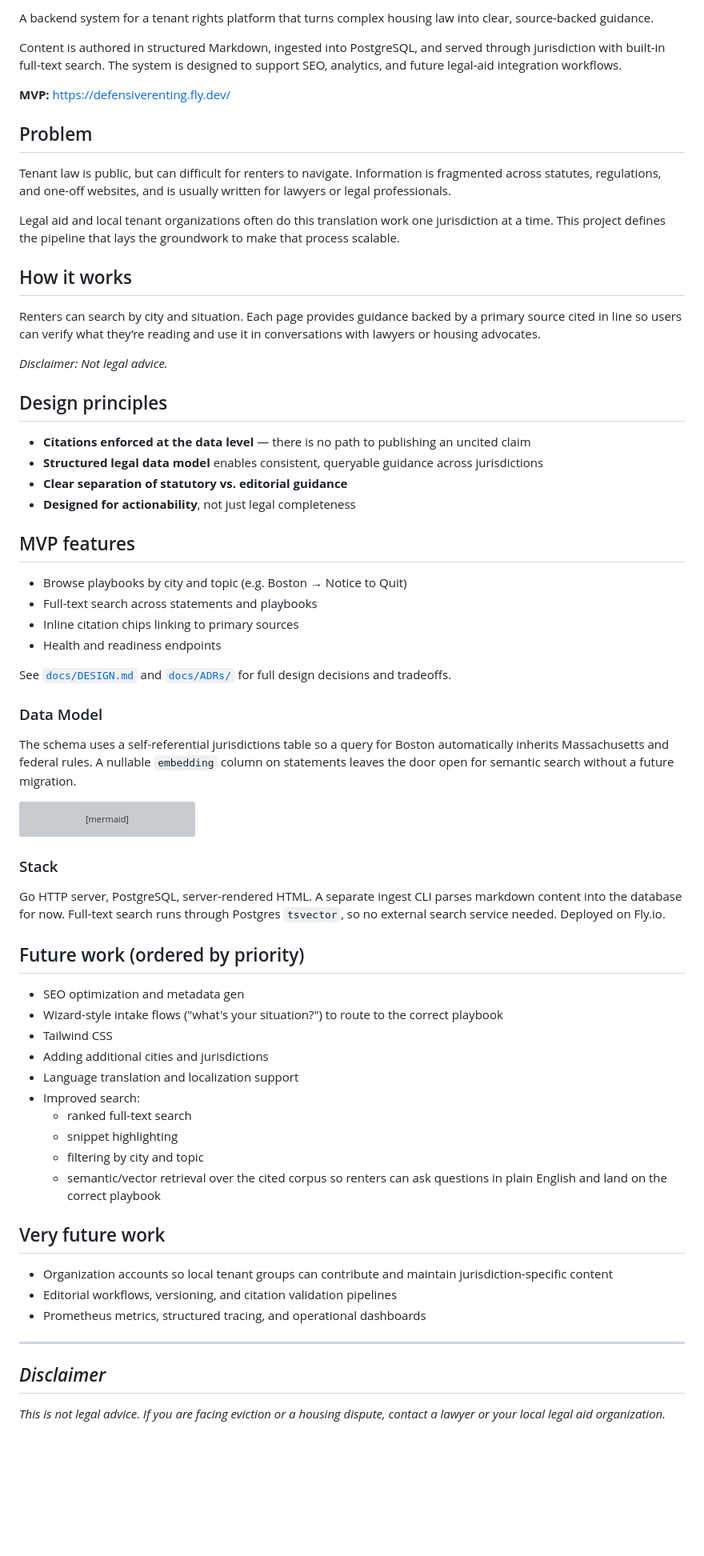
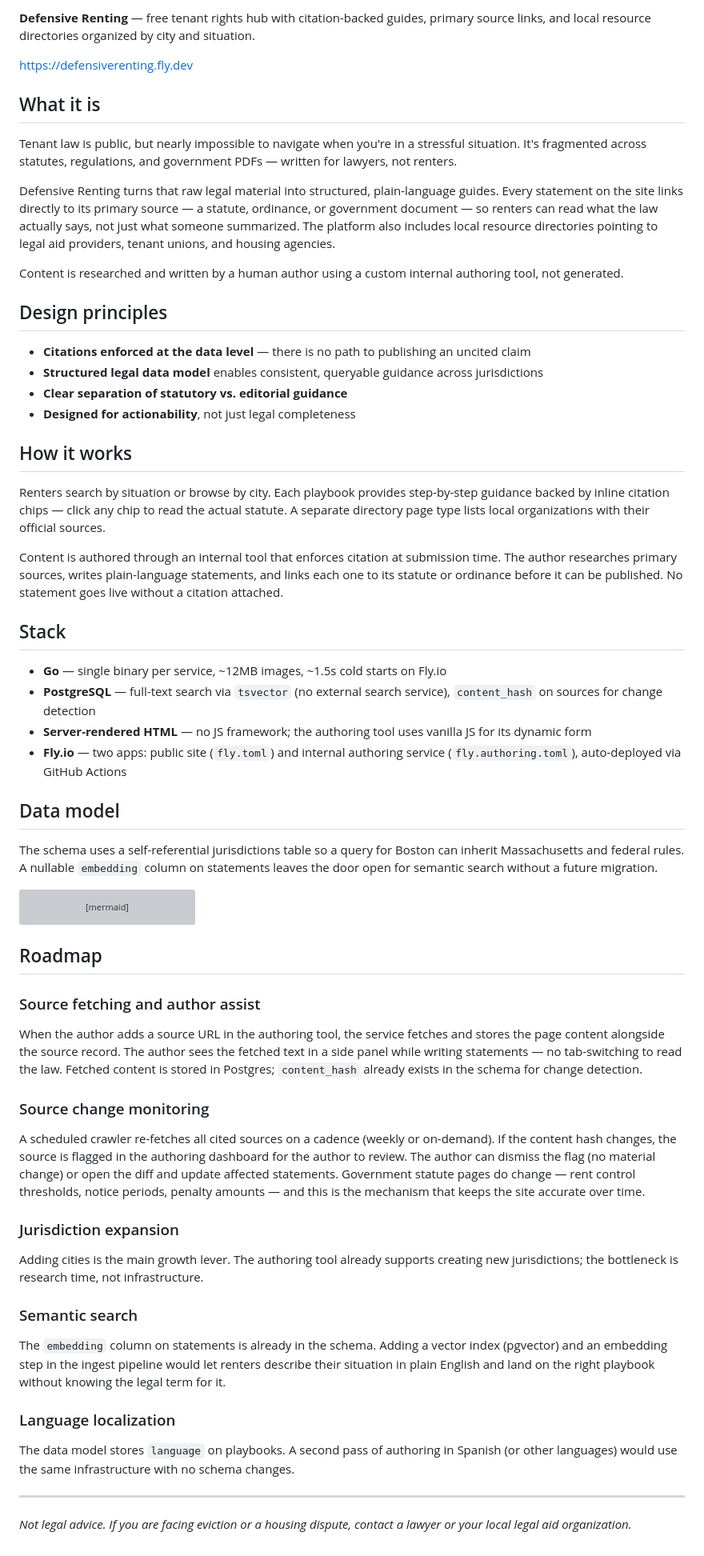
Before and after one commit to nazanindev/defensiverenting, a Markdown page: README.md, the part around the change. Shown at 80% size. GitHub-like rendering; blank space fills up the shorter version; grey boxes are pictures that could not be loaded.

Commit message:
Update README to reflect current scope and roadmap
Co-Authored-By: Claude Sonnet 4.6 <noreply@anthropic.com>

````diff
--- a/README.md
+++ b/README.md
@@ -1,19 +1,14 @@
-A backend system for a tenant rights platform that turns complex housing law into clear, source-backed guidance.
+**Defensive Renting** — free tenant rights hub with citation-backed guides, primary source links, and local resource directories organized by city and situation.
 
-Content is authored in structured Markdown, ingested into PostgreSQL, and served through jurisdiction with built-in full-text search. The system is designed to support SEO, analytics, and future legal-aid integration workflows.
+https://defensiverenting.fly.dev
 
-**MVP:** https://defensiverenting.fly.dev/
+## What it is
 
-## Problem
-Tenant law is public, but can difficult for renters to navigate. Information is fragmented across statutes, regulations, and one-off websites, and is usually written for lawyers or legal professionals.
+Tenant law is public, but nearly impossible to navigate when you're in a stressful situation. It's fragmented across statutes, regulations, and government PDFs — written for lawyers, not renters.
 
-Legal aid and local tenant organizations often do this translation work one jurisdiction at a time. This project defines the pipeline that lays the groundwork to make that process scalable.
+Defensive Renting turns that raw legal material into structured, plain-language guides. Every statement on the site links directly to its primary source — a statute, ordinance, or government document — so renters can read what the law actually says, not just what someone summarized. The platform also includes local resource directories pointing to legal aid providers, tenant unions, and housing agencies.
 
-## How it works
-
-Renters can search by city and situation. Each page provides guidance backed by a primary source cited in line so users can verify what they’re reading and use it in conversations with lawyers or housing advocates.
-
-_Disclaimer: Not legal advice._
+Content is researched and written by a human author using a custom internal authoring tool, not generated.
 
 ## Design principles
 
@@ -22,18 +17,22 @@ _Disclaimer: Not legal advice._
 - **Clear separation of statutory vs. editorial guidance**
 - **Designed for actionability**, not just legal completeness
 
-## MVP features
+## How it works
 
-- Browse playbooks by city and topic (e.g. Boston → Notice to Quit)
-- Full-text search across statements and playbooks
-- Inline citation chips linking to primary sources
-- Health and readiness endpoints
+Renters search by situation or browse by city. Each playbook provides step-by-step guidance backed by inline citation chips — click any chip to read the actual statute. A separate directory page type lists local organizations with their official sources.
 
-See [`docs/DESIGN.md`](docs/DESIGN.md) and [`docs/ADRs/`](docs/ADRs/) for full design decisions and tradeoffs.
+Content is authored through an internal tool that enforces citation at submission time. The author researches primary sources, writes plain-language statements, and links each one to its statute or ordinance before it can be published. No statement goes live without a citation attached.
 
-### Data Model
+## Stack
 
-The schema uses a self-referential jurisdictions table so a query for Boston automatically inherits Massachusetts and federal rules. A nullable `embedding` column on statements leaves the door open for semantic search without a future migration.
+- **Go** — single binary per service, ~12MB images, ~1.5s cold starts on Fly.io
+- **PostgreSQL** — full-text search via `tsvector` (no external search service), `content_hash` on sources for change detection
+- **Server-rendered HTML** — no JS framework; the authoring tool uses vanilla JS for its dynamic form
+- **Fly.io** — two apps: public site (`fly.toml`) and internal authoring service (`fly.authoring.toml`), auto-deployed via GitHub Actions
+
+## Data model
+
+The schema uses a self-referential jurisdictions table so a query for Boston can inherit Massachusetts and federal rules. A nullable `embedding` column on statements leaves the door open for semantic search without a future migration.
 
 ```mermaid
 erDiagram
@@ -86,30 +85,23 @@ erDiagram
     topics ||--o{ playbooks : ""
 ```
 
-### Stack
+## Roadmap
 
-Go HTTP server, PostgreSQL, server-rendered HTML. A separate ingest CLI parses markdown content into the database for now. Full-text search runs through Postgres `tsvector`, so no external search service needed. Deployed on Fly.io.
+### Source fetching and author assist
+When the author adds a source URL in the authoring tool, the service fetches and stores the page content alongside the source record. The author sees the fetched text in a side panel while writing statements — no tab-switching to read the law. Fetched content is stored in Postgres; `content_hash` already exists in the schema for change detection.
 
-## Future work (ordered by priority)
+### Source change monitoring
+A scheduled crawler re-fetches all cited sources on a cadence (weekly or on-demand). If the content hash changes, the source is flagged in the authoring dashboard for the author to review. The author can dismiss the flag (no material change) or open the diff and update affected statements. Government statute pages do change — rent control thresholds, notice periods, penalty amounts — and this is the mechanism that keeps the site accurate over time.
 
-- SEO optimization and metadata gen
-- Wizard-style intake flows ("what's your situation?") to route to the correct playbook
-- Tailwind CSS
-- Adding additional cities and jurisdictions
-- Language translation and localization support
-- Improved search:
-  - ranked full-text search
-  - snippet highlighting
-  - filtering by city and topic
-  - semantic/vector retrieval over the cited corpus so renters can ask questions in plain English and land on the correct playbook
+### Jurisdiction expansion
+Adding cities is the main growth lever. The authoring tool already supports creating new jurisdictions; the bottleneck is research time, not infrastructure.
 
-## Very future work
-- Organization accounts so local tenant groups can contribute and maintain jurisdiction-specific content
-- Editorial workflows, versioning, and citation validation pipelines
-- Prometheus metrics, structured tracing, and operational dashboards
+### Semantic search
+The `embedding` column on statements is already in the schema. Adding a vector index (pgvector) and an embedding step in the ingest pipeline would let renters describe their situation in plain English and land on the right playbook without knowing the legal term for it.
+
+### Language localization
+The data model stores `language` on playbooks. A second pass of authoring in Spanish (or other languages) would use the same infrastructure with no schema changes.
 
 ---
 
-## _Disclaimer_
-
-_This is not legal advice. If you are facing eviction or a housing dispute, contact a lawyer or your local legal aid organization._
+_Not legal advice. If you are facing eviction or a housing dispute, contact a lawyer or your local legal aid organization._
````
